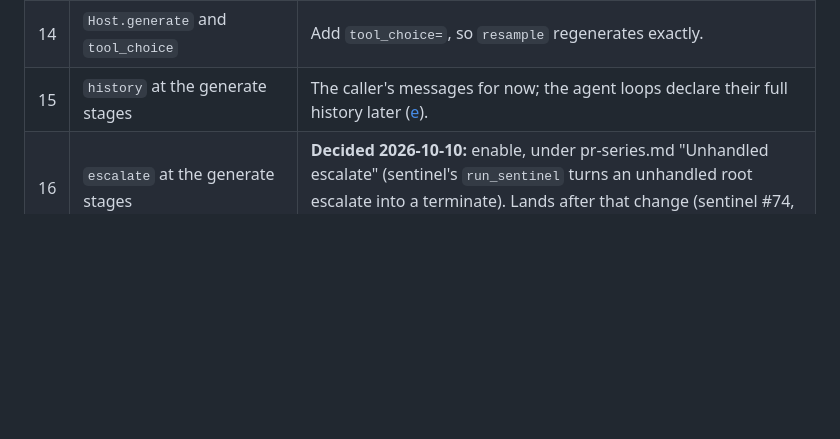
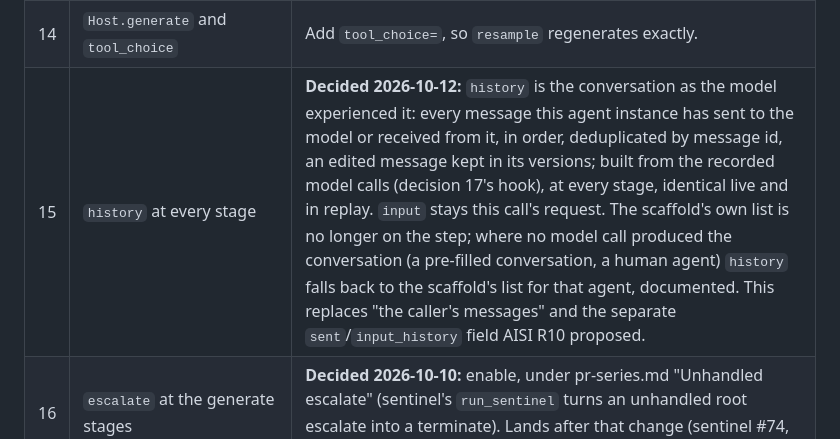
Before and after one commit to meridianlabs-ai/inspect_sentinel, a Markdown page: design/generate-stages.md, the part around the change. Drawn GitHub-style; blank space fills up the shorter version.

Commit message:
docs: decision 15: history is the model's view of the agent's run
Co-Authored-By: Claude Opus 5.5 (1M context) <noreply@anthropic.com>

```diff
--- a/design/generate-stages.md
+++ b/design/generate-stages.md
@@ -22,7 +22,7 @@ Status: prototyped. Monitors observe both generate stages and protocols may retu
 | 12 | `Decision.modify(step, ...)` | One constructor, overloaded on the step type: `arguments=` at `BeforeToolCall`, `input=`/`tools=`/`tool_choice=` at `BeforeGenerate`, `message=` at `AfterGenerate`. |
 | 13 | `SentinelEvent.modified` at the generate stages | `ChatMessageAssistant` joins the union for `AfterGenerate`; a `BeforeGenerate` modify records no copy, since the `ModelEvent` holds the request sent. A log contract change, for when `modify` lands. |
 | 14 | `Host.generate` and `tool_choice` | Add `tool_choice=`, so `resample` regenerates exactly. |
-| 15 | `history` at the generate stages | The caller's messages for now; the agent loops declare their full history later ([e](#e-what-the-step-carries)). |
+| 15 | `history` at every stage | **Decided 2026-10-12:** `history` is the conversation as the model experienced it: every message this agent instance has sent to the model or received from it, in order, deduplicated by message id, an edited message kept in its versions; built from the recorded model calls (decision 17's hook), at every stage, identical live and in replay. `input` stays this call's request. The scaffold's own list is no longer on the step; where no model call produced the conversation (a pre-filled conversation, a human agent) `history` falls back to the scaffold's list for that agent, documented. This replaces "the caller's messages" and the separate `sent`/`input_history` field AISI R10 proposed. |
 | 16 | `escalate` at the generate stages | **Decided 2026-10-10:** enable, under pr-series.md "Unhandled escalate" (sentinel's `run_sentinel` turns an unhandled root escalate into a terminate). Lands after that change (sentinel #74, inspect_ai #5812). |
 | 17 | Recording `step.input` at generate time | The after-generate hook records each input (and tools) by assistant message id for every model call whose output has tool calls, whenever a tool stage is watched, not only agent calls; bounded per sample until that message's tool calls finish both stages. This is AISI R2/R3; `step.input` is `None` when no record exists. |
 
```
